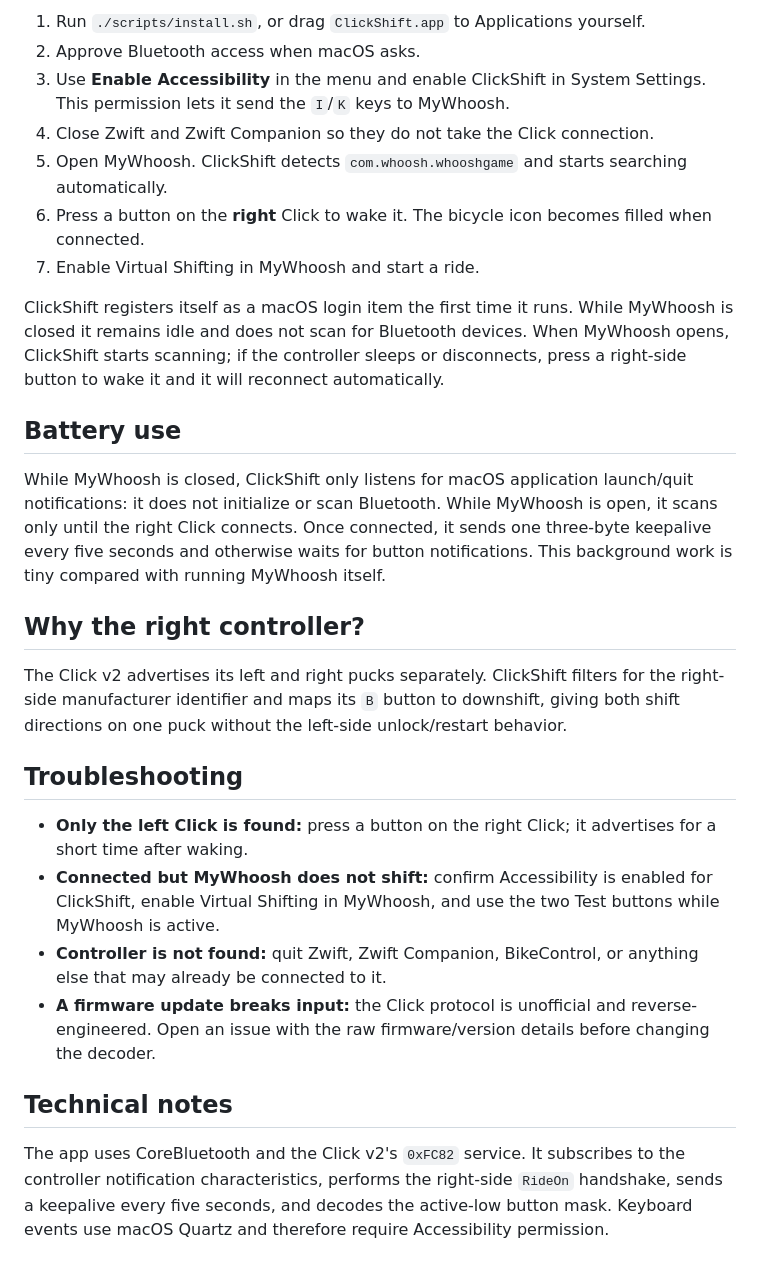
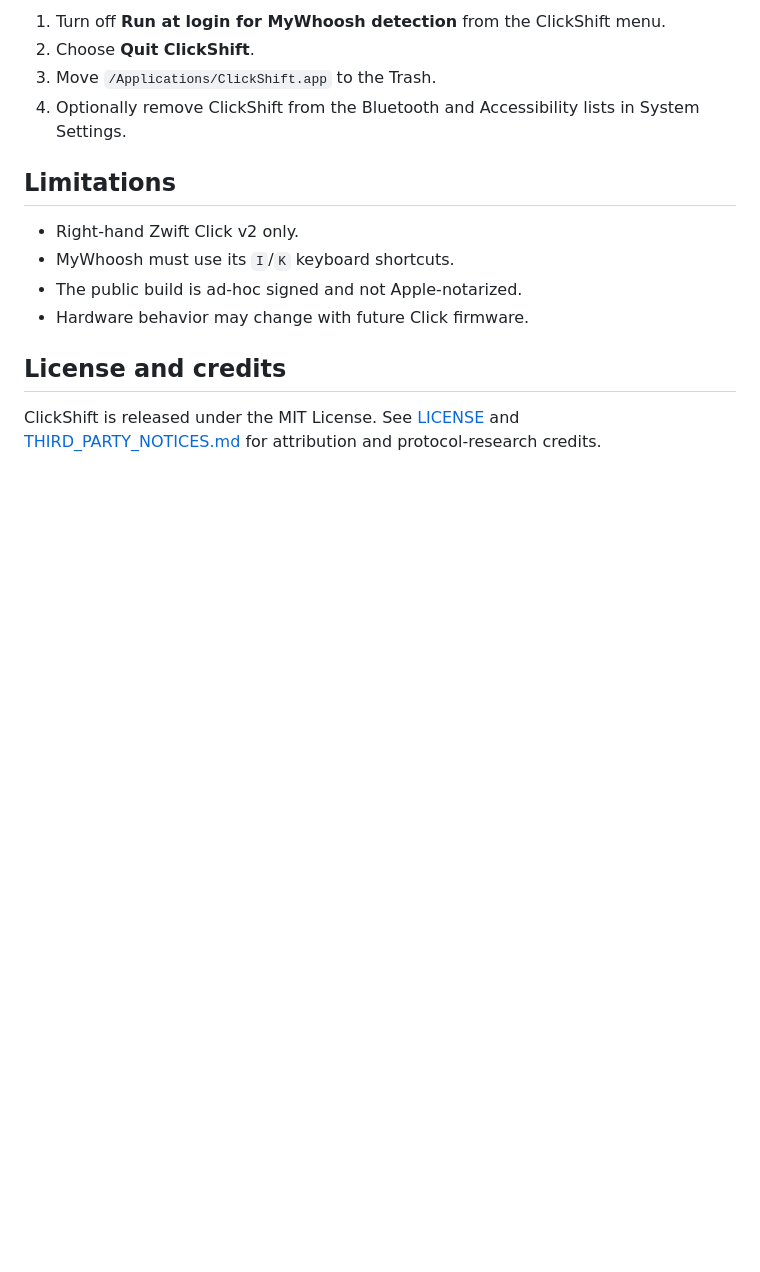
Before and after one commit to prioneto/ClickShift, a Markdown page: README.md, the part around one of its changes. GitHub-like rendering; blank space fills up the shorter version.

```diff
--- a/README.md
+++ b/README.md
@@ -31,29 +134,16 @@ swift test
 
-1. Run `./scripts/install.sh`, or drag `ClickShift.app` to Applications yourself.
-2. Approve Bluetooth access when macOS asks.
-3. Use **Enable Accessibility** in the menu and enable ClickShift in System Settings. This permission lets it send the `I`/`K` keys to MyWhoosh.
-4. Close Zwift and Zwift Companion so they do not take the Click connection.
-5. Open MyWhoosh. ClickShift detects `com.whoosh.whooshgame` and starts searching automatically.
-6. Press a button on the **right** Click to wake it. The bicycle icon becomes filled when connected.
-7. Enable Virtual Shifting in MyWhoosh and start a ride.
+1. Turn off **Run at login for MyWhoosh detection** from the ClickShift menu.
+2. Choose **Quit ClickShift**.
+3. Move `/Applications/ClickShift.app` to the Trash.
+4. Optionally remove ClickShift from the Bluetooth and Accessibility lists in System Settings.
 
-ClickShift registers itself as a macOS login item the first time it runs. While MyWhoosh is closed it remains idle and does not scan for Bluetooth devices. When MyWhoosh opens, ClickShift starts scanning; if the controller sleeps or disconnects, press a right-side button to wake it and it will reconnect automatically.
+## Limitations
 
-## Battery use
+- Right-hand Zwift Click v2 only.
+- MyWhoosh must use its `I`/`K` keyboard shortcuts.
+- The public build is ad-hoc signed and not Apple-notarized.
+- Hardware behavior may change with future Click firmware.
 
-While MyWhoosh is closed, ClickShift only listens for macOS application launch/quit notifications: it does not initialize or scan Bluetooth. While MyWhoosh is open, it scans only until the right Click connects. Once connected, it sends one three-byte keepalive every five seconds and otherwise waits for button notifications. This background work is tiny compared with running MyWhoosh itself.
+## License and credits
 
-## Why the right controller?
-
-The Click v2 advertises its left and right pucks separately. ClickShift filters for the right-side manufacturer identifier and maps its `B` button to downshift, giving both shift directions on one puck without the left-side unlock/restart behavior.
-
-## Troubleshooting
-
-- **Only the left Click is found:** press a button on the right Click; it advertises for a short time after waking.
-- **Connected but MyWhoosh does not shift:** confirm Accessibility is enabled for ClickShift, enable Virtual Shifting in MyWhoosh, and use the two Test buttons while MyWhoosh is active.
-- **Controller is not found:** quit Zwift, Zwift Companion, BikeControl, or anything else that may already be connected to it.
-- **A firmware update breaks input:** the Click protocol is unofficial and reverse-engineered. Open an issue with the raw firmware/version details before changing the decoder.
-
-## Technical notes
-
-The app uses CoreBluetooth and the Click v2's `0xFC82` service. It subscribes to the controller notification characteristics, performs the right-side `RideOn` handshake, sends a keepalive every five seconds, and decodes the active-low button mask. Keyboard events use macOS Quartz and therefore require Accessibility permission.
+ClickShift is released under the MIT License. See [LICENSE](LICENSE) and [THIRD_PARTY_NOTICES.md](THIRD_PARTY_NOTICES.md) for attribution and protocol-research credits.
```
Also changed, not shown: other parts of README.md (+118 -15 lines), RELEASE_NOTES_v1.0.0.md (added, +47 -0 lines).
